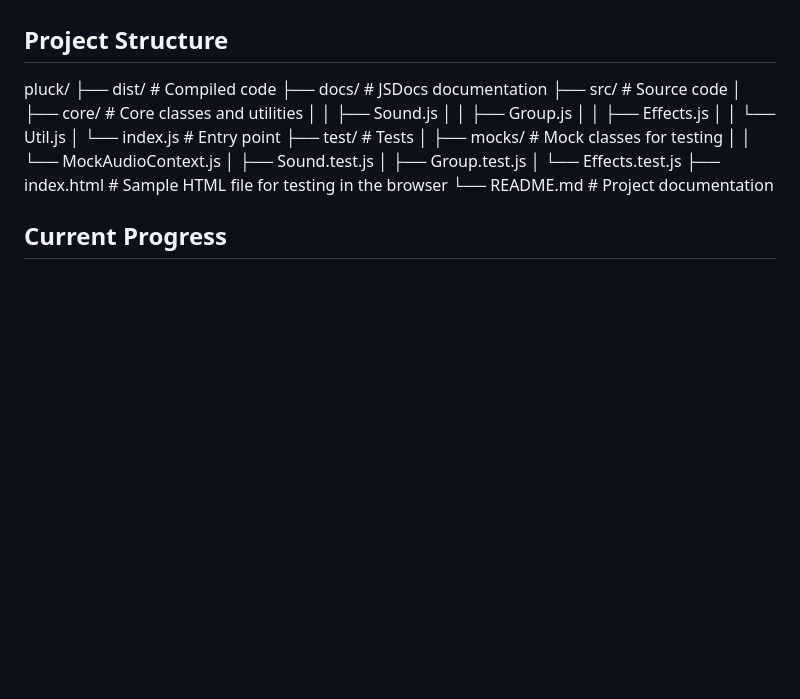
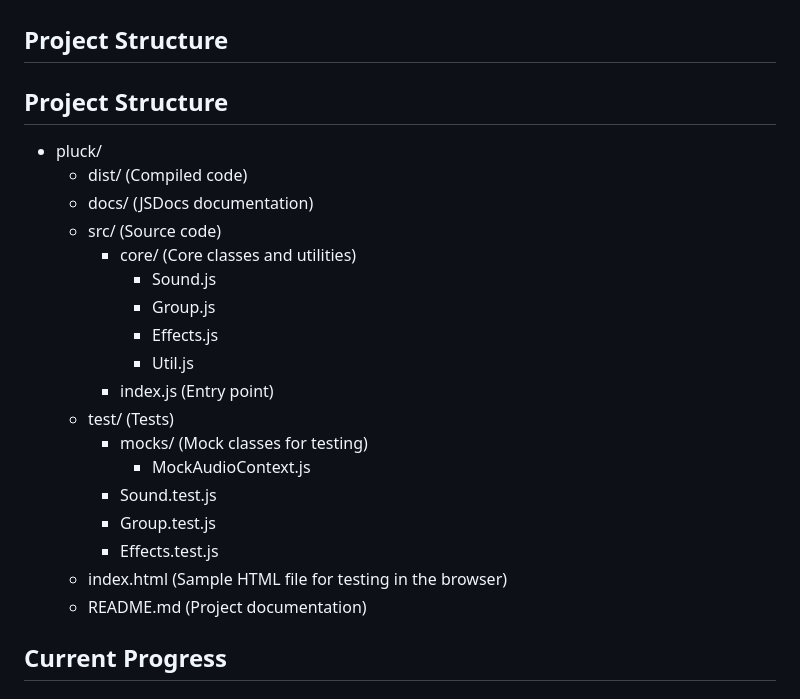
Before and after one commit to mbutler/Pluck, a Markdown page: README.md, the part around the change. Rendered like a GitHub page; blank space fills up the shorter version.

```diff
--- a/README.md
+++ b/README.md
@@ -33,24 +33,28 @@ Pluck.js is a modern, lightweight, and efficient JavaScript sound library design
    - The library is written in pure ES8+ JavaScript, with no dependencies on external libraries, ensuring it remains lightweight and fast.
 
 ## Project Structure
-pluck/
-├── dist/            # Compiled code
-├── docs/            # JSDocs documentation
-├── src/             # Source code
-│   ├── core/        # Core classes and utilities
-│   │   ├── Sound.js
-│   │   ├── Group.js
-│   │   ├── Effects.js
-│   │   └── Util.js
-│   └── index.js     # Entry point
-├── test/            # Tests
-│   ├── mocks/       # Mock classes for testing
-│   │   └── MockAudioContext.js
-│   ├── Sound.test.js
-│   ├── Group.test.js
-│   └── Effects.test.js
-├── index.html       # Sample HTML file for testing in the browser
-└── README.md        # Project documentation
+## Project Structure
+
+- pluck/
+  - dist/ (Compiled code)
+  - docs/ (JSDocs documentation)
+  - src/ (Source code)
+    - core/ (Core classes and utilities)
+      - Sound.js
+      - Group.js
+      - Effects.js
+      - Util.js
+    - index.js (Entry point)
+  - test/ (Tests)
+    - mocks/ (Mock classes for testing)
+      - MockAudioContext.js
+    - Sound.test.js
+    - Group.test.js
+    - Effects.test.js
+  - index.html (Sample HTML file for testing in the browser)
+  - README.md (Project documentation)
+
+
 
 ## Current Progress
 
```
